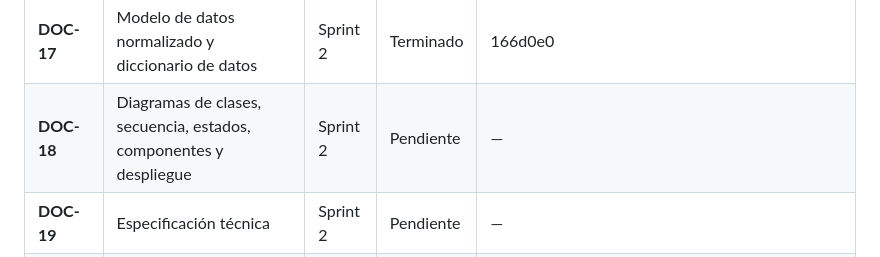
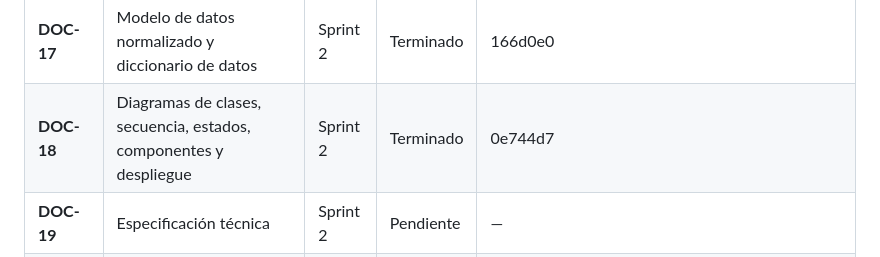
Before and after one commit to Aryannext/El-taller-ines, a Markdown page: docs/00-scrum/product-backlog.md, the part around the change. Rendered like a GitHub page.

Commit message:
docs(sprint-2): DOC-18 terminado en el backlog
Co-Authored-By: Claude Opus 5 <noreply@anthropic.com>

```diff
--- a/docs/00-scrum/product-backlog.md
+++ b/docs/00-scrum/product-backlog.md
@@ -57,7 +57,7 @@ Los documentos del Sprint 1 se adelantaron: se terminaron el 13 y el 14 de septi
 | **DOC-15** | Diagrama y especificación de casos de uso | Sprint 2 | Pendiente | — |
 | **DOC-16** | Arquitectura del sistema y su ADR | Sprint 2 | Terminado | ea08f64 |
 | **DOC-17** | Modelo de datos normalizado y diccionario de datos | Sprint 2 | Terminado | 166d0e0 |
-| **DOC-18** | Diagramas de clases, secuencia, estados, componentes y despliegue | Sprint 2 | Pendiente | — |
+| **DOC-18** | Diagramas de clases, secuencia, estados, componentes y despliegue | Sprint 2 | Terminado | 0e744d7 |
 | **DOC-19** | Especificación técnica | Sprint 2 | Pendiente | — |
 | **DOC-20** | Plan de pruebas | Sprint 2 | Pendiente | — |
 | **DOC-21** | Informe de pruebas, con la prueba de usabilidad y la restauración de respaldos | Sprint 4 | Pendiente | — |
```
